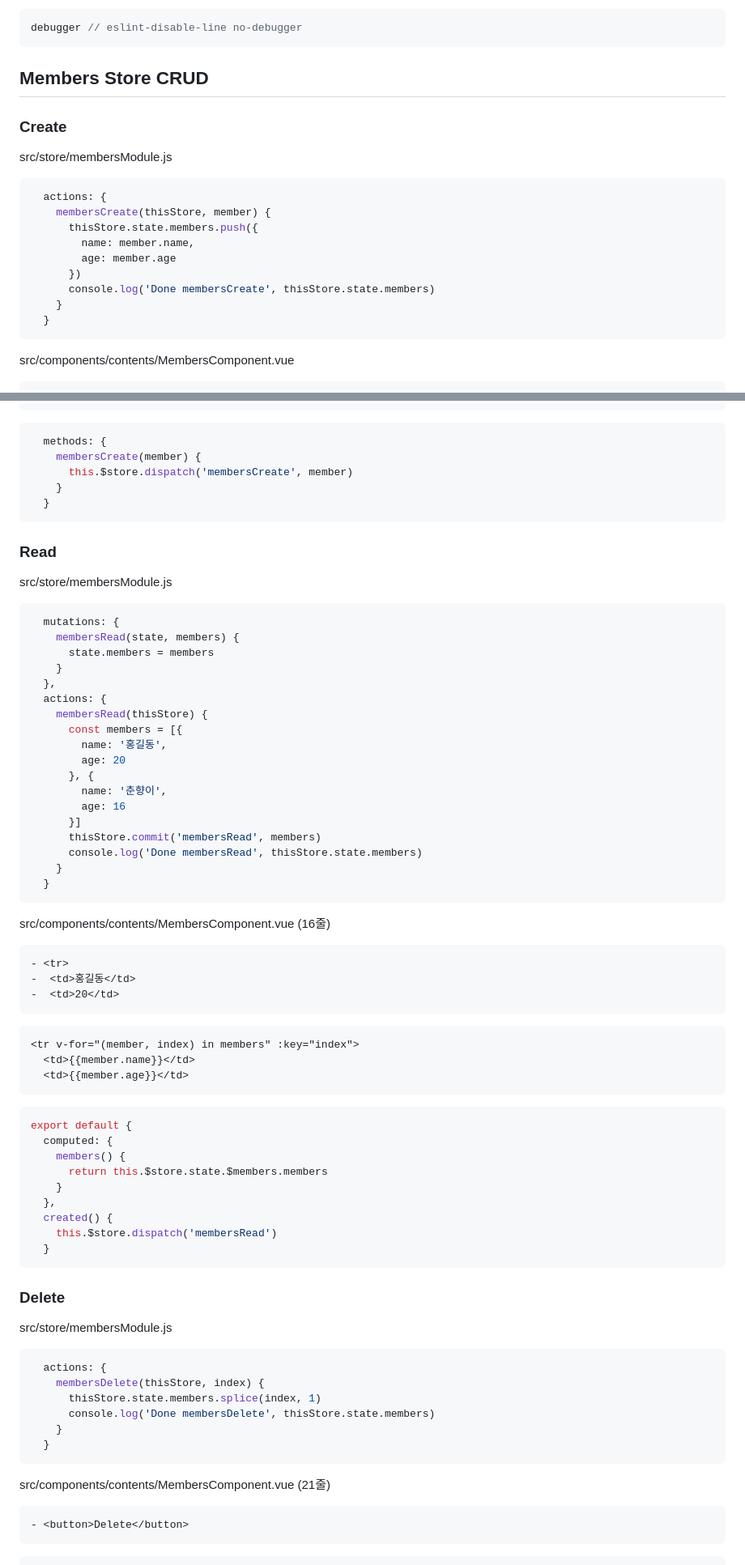
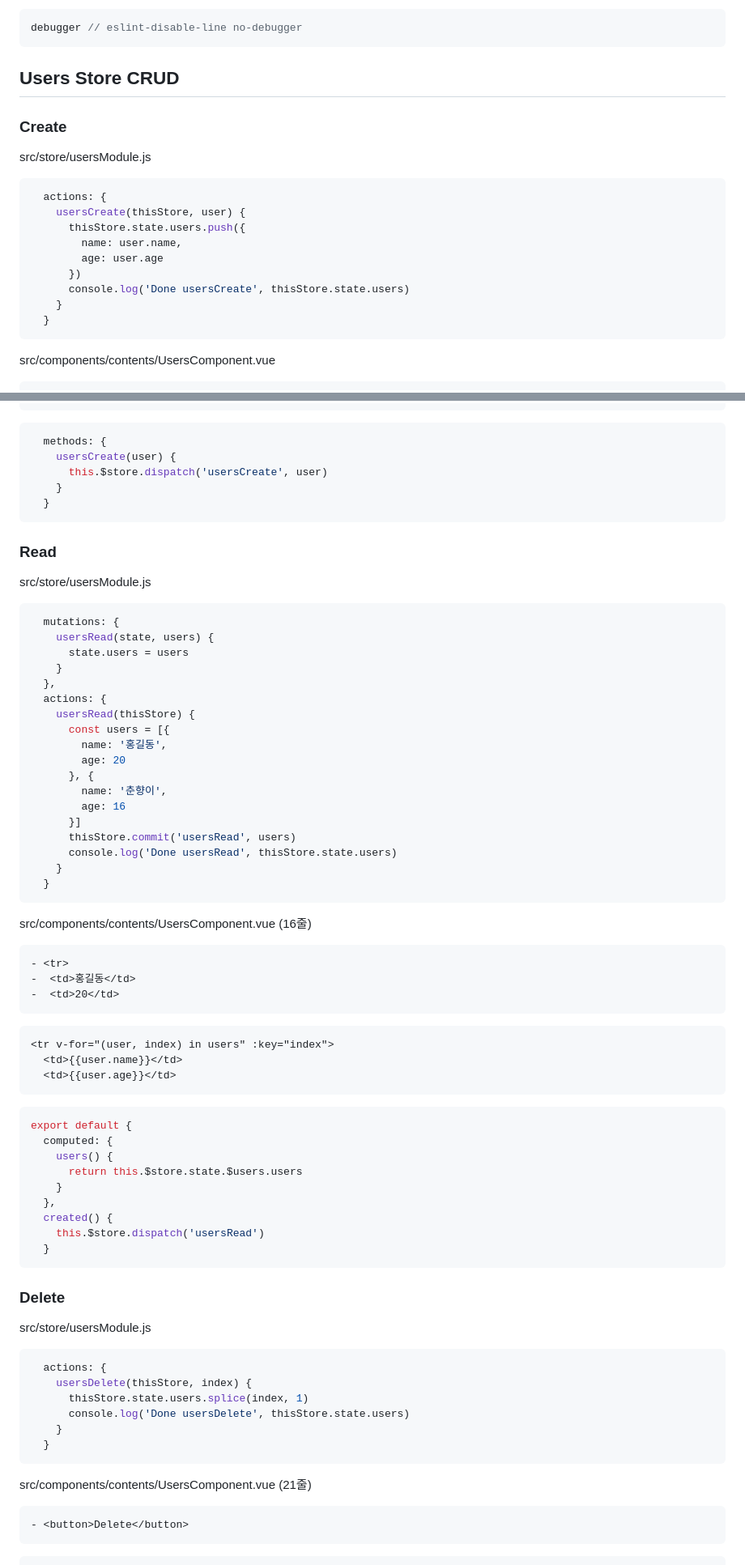
Before and after one commit to ovdncids/vue-curriculum, a Markdown page: README.md, 2 parts joined by grey strips. Shown at 81% size. Rendered like a GitHub page.

````diff
--- a/README.md
+++ b/README.md
@@ -440,20 +440,20 @@ package.json
 debugger // eslint-disable-line no-debugger
 ```
 
-## Members Store CRUD
+## Users Store CRUD
 ### Create
-src/store/membersModule.js
+src/store/usersModule.js
 ```js
   actions: {
-    membersCreate(thisStore, member) {
-      thisStore.state.members.push({
-        name: member.name,
-        age: member.age
+    usersCreate(thisStore, user) {
+      thisStore.state.users.push({
+        name: user.name,
+        age: user.age
       })
-      console.log('Done membersCreate', thisStore.state.members)
+      console.log('Done usersCreate', thisStore.state.users)
     }
   }
 ```
 
-src/components/contents/MembersComponent.vue
+src/components/contents/UsersComponent.vue
 ```html
@@ -463,70 +463,70 @@ src/components/contents/MembersComponent.vue
 ```
 ```js
   methods: {
-    membersCreate(member) {
-      this.$store.dispatch('membersCreate', member)
+    usersCreate(user) {
+      this.$store.dispatch('usersCreate', user)
     }
   }
 ```
 
 ### Read
-src/store/membersModule.js
+src/store/usersModule.js
 ```js
   mutations: {
-    membersRead(state, members) {
-      state.members = members
+    usersRead(state, users) {
+      state.users = users
     }
   },
   actions: {
-    membersRead(thisStore) {
-      const members = [{
+    usersRead(thisStore) {
+      const users = [{
         name: '홍길동',
         age: 20
       }, {
         name: '춘향이',
         age: 16
       }]
-      thisStore.commit('membersRead', members)
-      console.log('Done membersRead', thisStore.state.members)
+      thisStore.commit('usersRead', users)
+      console.log('Done usersRead', thisStore.state.users)
     }
   }
 ```
 
-src/components/contents/MembersComponent.vue (16줄)
+src/components/contents/UsersComponent.vue (16줄)
 ```diff
 - <tr>
 -  <td>홍길동</td>
 -  <td>20</td>
 ```
 ```html
-<tr v-for="(member, index) in members" :key="index">
-  <td>{{member.name}}</td>
-  <td>{{member.age}}</td>
+<tr v-for="(user, index) in users" :key="index">
+  <td>{{user.name}}</td>
+  <td>{{user.age}}</td>
 ```
 ```js
 export default {
   computed: {
-    members() {
-      return this.$store.state.$members.members
+    users() {
+      return this.$store.state.$users.users
     }
   },
   created() {
-    this.$store.dispatch('membersRead')
+    this.$store.dispatch('usersRead')
   }
 ```
 
 ### Delete
-src/store/membersModule.js
+src/store/usersModule.js
 ```js
   actions: {
-    membersDelete(thisStore, index) {
-      thisStore.state.members.splice(index, 1)
-      console.log('Done membersDelete', thisStore.state.members)
+    usersDelete(thisStore, index) {
+      thisStore.state.users.splice(index, 1)
+      console.log('Done usersDelete', thisStore.state.users)
     }
   }
 ```
 
-src/components/contents/MembersComponent.vue (21줄)
+src/components/contents/UsersComponent.vue (21줄)
 ```diff
 - <button>Delete</button>
 ```
````
Also changed, not shown: other parts of README.md (+83 -83 lines), Nuxt.md (+23 -23 lines).
